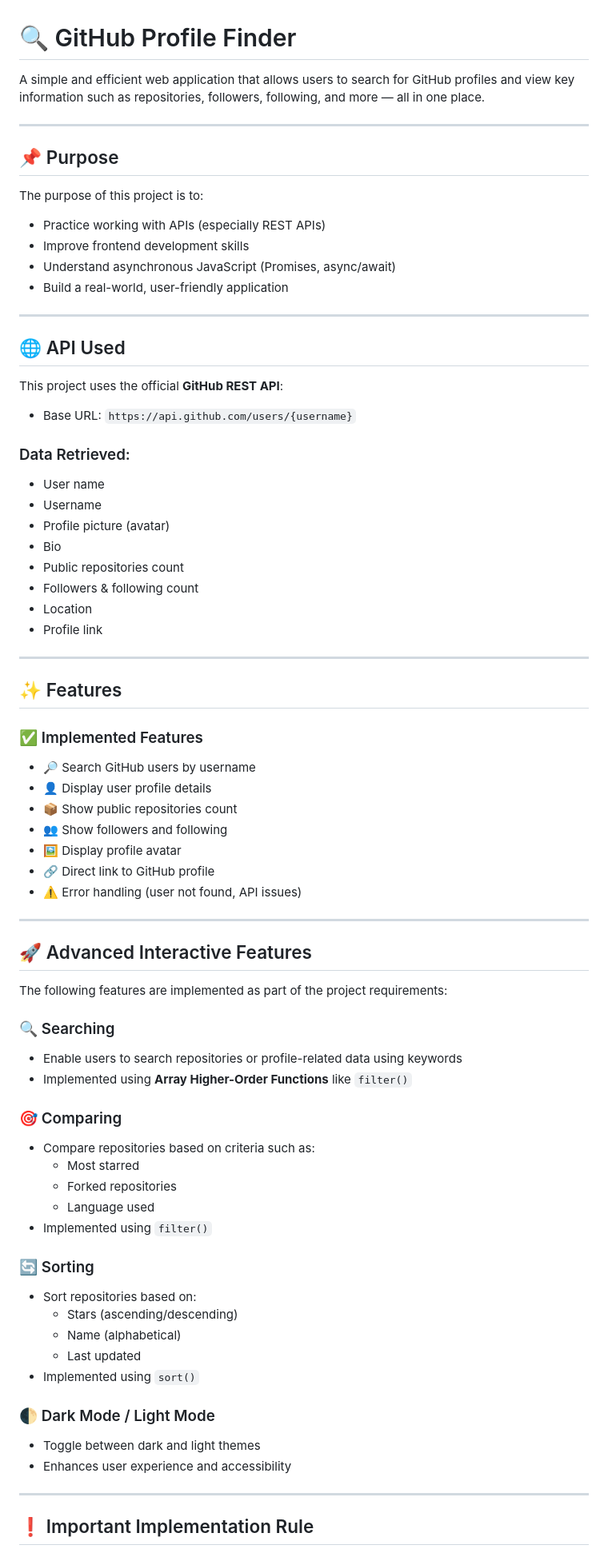
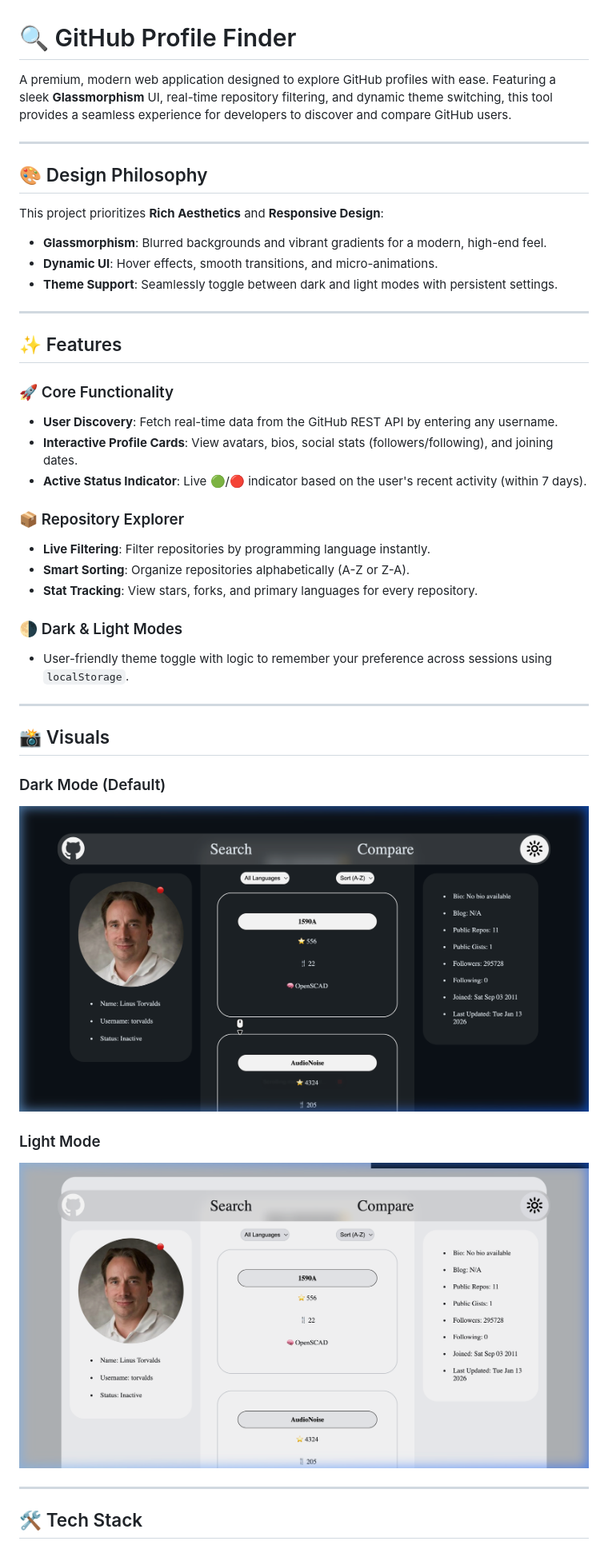
Before and after one commit to Rajkshitiz2004/GithubProfileFinder, a Markdown page: README.md, the part around the change printed below. Shown: that part at 80% size. Drawn GitHub-style; pictures changed too: public/preview-dark.png (added), public/preview-light.png (added).

Commit message:
Update README with professional content and screenshots, deactivate comparison section

```diff
--- a/README.md
+++ b/README.md
@@ -1,79 +1,43 @@
 # 🔍 GitHub Profile Finder
 
-A simple and efficient web application that allows users to search for GitHub profiles and view key information such as repositories, followers, following, and more — all in one place.
+A premium, modern web application designed to explore GitHub profiles with ease. Featuring a sleek **Glassmorphism** UI, real-time repository filtering, and dynamic theme switching, this tool provides a seamless experience for developers to discover and compare GitHub users.
 
 ---
 
-## 📌 Purpose
-
-The purpose of this project is to:
-
-- Practice working with APIs (especially REST APIs)
-- Improve frontend development skills
-- Understand asynchronous JavaScript (Promises, async/await)
-- Build a real-world, user-friendly application
-
----
-
-## 🌐 API Used
-
-This project uses the official **GitHub REST API**:
-
-- Base URL: `https://api.github.com/users/{username}`
-
-### Data Retrieved:
-- User name
-- Username
-- Profile picture (avatar)
-- Bio
-- Public repositories count
-- Followers & following count
-- Location
-- Profile link
+## 🎨 Design Philosophy
+This project prioritizes **Rich Aesthetics** and **Responsive Design**:
+- **Glassmorphism**: Blurred backgrounds and vibrant gradients for a modern, high-end feel.
+- **Dynamic UI**: Hover effects, smooth transitions, and micro-animations.
+- **Theme Support**: Seamlessly toggle between dark and light modes with persistent settings.
 
 ---
 
 ## ✨ Features
 
-### ✅ Implemented Features
+### 🚀 Core Functionality
+- **User Discovery**: Fetch real-time data from the GitHub REST API by entering any username.
+- **Interactive Profile Cards**: View avatars, bios, social stats (followers/following), and joining dates.
+- **Active Status Indicator**: Live 🟢/🔴 indicator based on the user's recent activity (within 7 days).
 
-- 🔎 Search GitHub users by username
-- 👤 Display user profile details
-- 📦 Show public repositories count
-- 👥 Show followers and following
-- 🖼️ Display profile avatar
-- 🔗 Direct link to GitHub profile
-- ⚠️ Error handling (user not found, API issues)
+### 📦 Repository Explorer
+- **Live Filtering**: Filter repositories by programming language instantly.
+- **Smart Sorting**: Organize repositories alphabetically (A-Z or Z-A).
+- **Stat Tracking**: View stars, forks, and primary languages for every repository.
+
+### 🌗 Dark & Light Modes
+- User-friendly theme toggle with logic to remember your preference across sessions using `localStorage`.
 
 ---
 
-## 🚀 Advanced Interactive Features
+## 📸 Visuals
 
-The following features are implemented as part of the project requirements:
+### Dark Mode (Default)
+![GitHub Profile Finder Dark Mode](./public/preview-dark.png)
 
-### 🔍 Searching
-- Enable users to search repositories or profile-related data using keywords
-- Implemented using **Array Higher-Order Functions** like `filter()`
-
-### 🎯 Comparing
-- Compare repositories based on criteria such as:
-  - Most starred
-  - Forked repositories
-  - Language used
-- Implemented using `filter()`
-
-### 🔄 Sorting
-- Sort repositories based on:
-  - Stars (ascending/descending)
-  - Name (alphabetical)
-  - Last updated
-- Implemented using `sort()`
-
-### 🌓 Dark Mode / Light Mode
-- Toggle between dark and light themes
-- Enhances user experience and accessibility
+### Light Mode
+![GitHub Profile Finder Light Mode](./public/preview-light.png)
 
 ---
 
-## ❗ Important Implementation Rule
+## 🛠️ Tech Stack
 
```
Also changed, not shown: other parts of README.md (+26 -43 lines), public/mockup.png (added), 1 other file.
